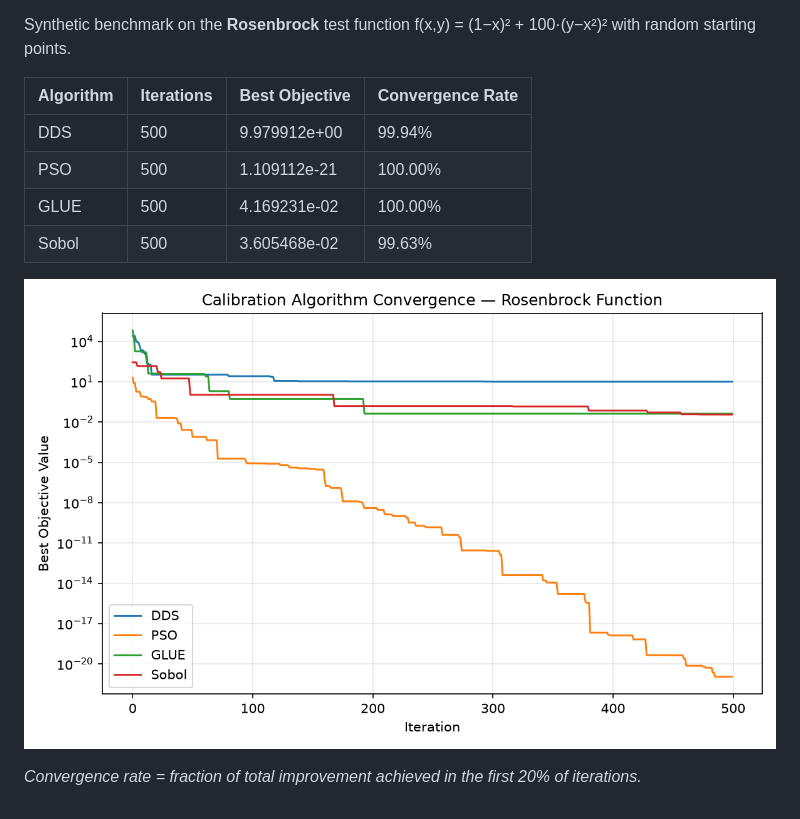
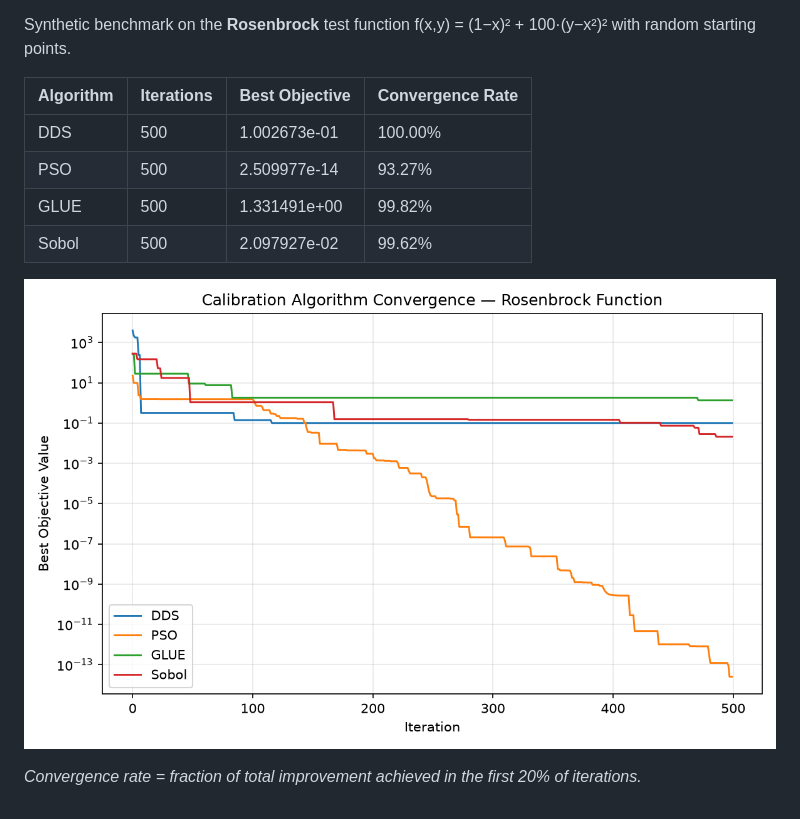
Before and after one commit to rushmarshall/PySWATPlus, a Markdown page: docs/benchmarks.md, the part around one of its changes. Rendered like a GitHub page; pictures changed too: docs/benchmark-convergence.png.

Commit message:
daily: update calibration benchmark results

```diff
--- a/docs/benchmarks.md
+++ b/docs/benchmarks.md
@@ -7,10 +7,10 @@ Synthetic benchmark on the **Rosenbrock** test function f(x,y) = (1−x)² + 100
 
 | Algorithm | Iterations | Best Objective | Convergence Rate |
 |-----------|-----------|----------------|------------------|
-| DDS | 500 | 9.979912e+00 | 99.94% |
-| PSO | 500 | 1.109112e-21 | 100.00% |
-| GLUE | 500 | 4.169231e-02 | 100.00% |
-| Sobol | 500 | 3.605468e-02 | 99.63% |
+| DDS | 500 | 1.002673e-01 | 100.00% |
+| PSO | 500 | 2.509977e-14 | 93.27% |
+| GLUE | 500 | 1.331491e+00 | 99.82% |
+| Sobol | 500 | 2.097927e-02 | 99.62% |
 
 ![Convergence plot](benchmark-convergence.png)
 
```
Also changed, not shown: other parts of docs/benchmarks.md (+2 -2 lines), 1 other file.
